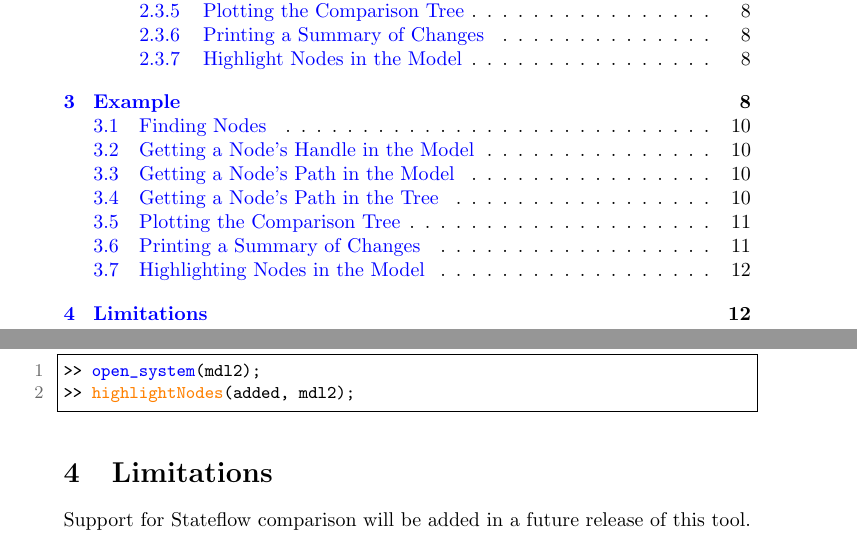
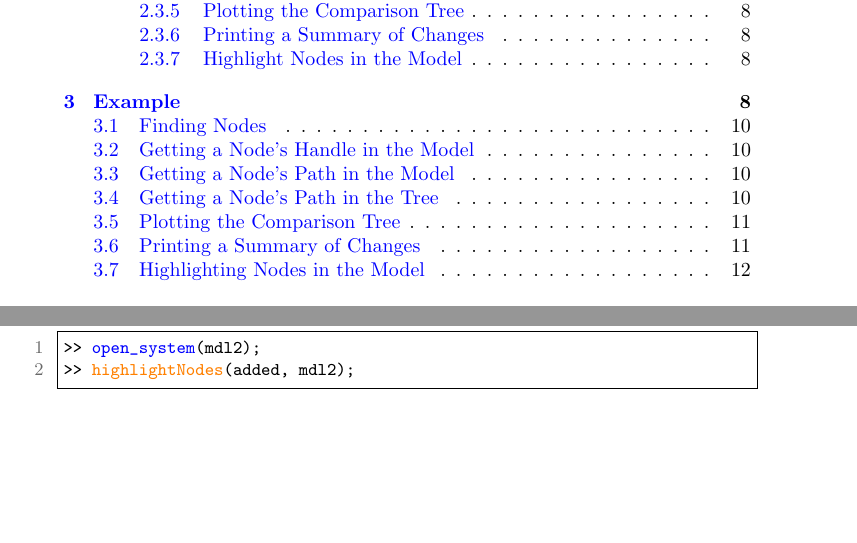
Before and after one commit to McSCert/Model-Comparison-Utility, a LaTeX document (doc/tex/ModelComparisonUtility_UserGuide.tex): two parts of pages 2 and 12 of 16 before the commit and two parts of pages 2 and 12 of 15 after it, joined at a grey line, cut so that both start at the same text, the shorter picture padded with empty space. The pictures show the PDF file doc/ModelComparisonUtility_UserGuide.pdf that the author committed with the source.

Commit message:
Updated documentation to remove Stateflow as a limitation.

```diff
--- a/doc/tex/ModelComparisonUtility_UserGuide.tex
+++ b/doc/tex/ModelComparisonUtility_UserGuide.tex
@@ -482,9 +482,6 @@ To highlight nodes in the model, use the following command. Note that you must s
 >> highlightNodes(added, mdl2);
 \end{lstlisting}
 
-\section{Limitations}
-Support for Stateflow comparison will be added in a future release of this tool.
-
 \begin{thebibliography}{9}
 \bibitem{CompareXML}
 The MathWorks.
```
Also changed, not shown: doc/ModelComparisonUtility_UserGuide.pdf.
